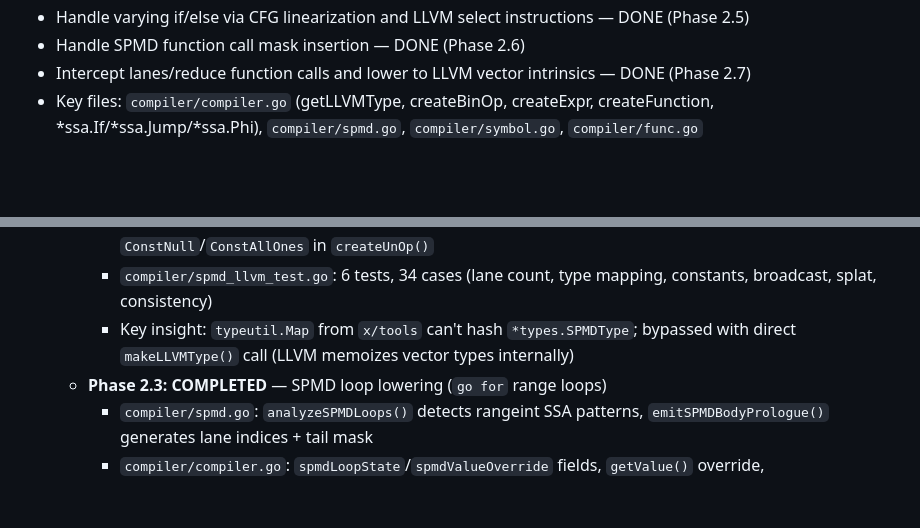
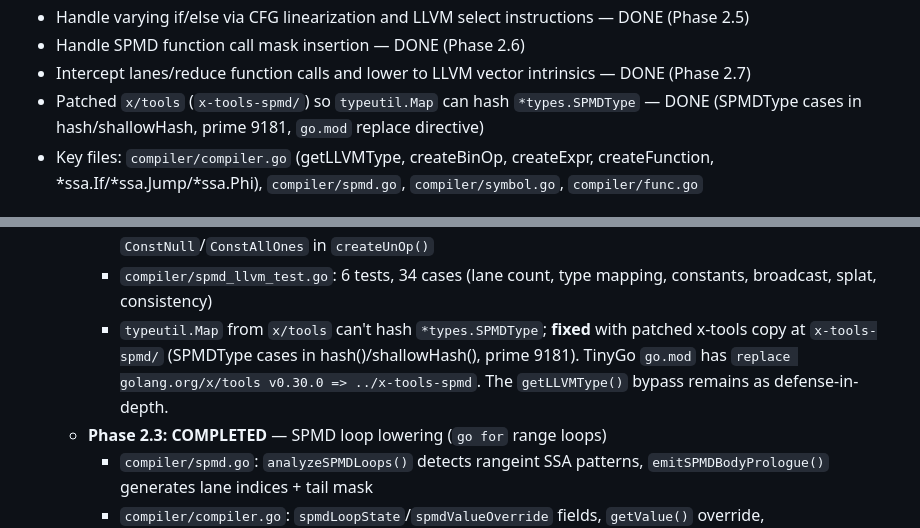
Before and after one commit to Bluebugs/go-spmd, a Markdown page: CLAUDE.md, 2 parts joined by grey strips. Rendered like a GitHub page; blank space fills up the shorter version.

```diff
--- a/CLAUDE.md
+++ b/CLAUDE.md
@@ -127,6 +127,7 @@ Before TinyGo can compile any SPMD code, the standard library toolchain must be
 - Handle varying if/else via CFG linearization and LLVM select instructions — DONE (Phase 2.5)
 - Handle SPMD function call mask insertion — DONE (Phase 2.6)
 - Intercept lanes/reduce function calls and lower to LLVM vector intrinsics — DONE (Phase 2.7)
+- Patched `x/tools` (`x-tools-spmd/`) so `typeutil.Map` can hash `*types.SPMDType` — DONE (SPMDType cases in hash/shallowHash, prime 9181, `go.mod` replace directive)
 - Key files: `compiler/compiler.go` (getLLVMType, createBinOp, createExpr, createFunction, *ssa.If/*ssa.Jump/*ssa.Phi), `compiler/spmd.go`, `compiler/symbol.go`, `compiler/func.go`
 
 ## SSA Generation Strategy (Following ISPC's Approach)
@@ -959,7 +960,7 @@ Go frontend implementation (Phase 1) is complete with 53 commits on the `spmd` b
      - `compiler/spmd.go`: `spmdLaneCount()`, `splatScalar()`, `spmdBroadcastMatch()`, `createSPMDConst()`
      - `compiler/compiler.go`: `*types.SPMDType` case in `makeLLVMType()`, bypass `typeutil.Map` for SPMDType in `getLLVMType()`, broadcast in `createBinOp()`, SPMD pre-check in `createConst()`, vector-safe `ConstNull`/`ConstAllOnes` in `createUnOp()`
      - `compiler/spmd_llvm_test.go`: 6 tests, 34 cases (lane count, type mapping, constants, broadcast, splat, consistency)
-     - Key insight: `typeutil.Map` from `x/tools` can't hash `*types.SPMDType`; bypassed with direct `makeLLVMType()` call (LLVM memoizes vector types internally)
+     - `typeutil.Map` from `x/tools` can't hash `*types.SPMDType`; **fixed** with patched x-tools copy at `x-tools-spmd/` (SPMDType cases in hash()/shallowHash(), prime 9181). TinyGo `go.mod` has `replace golang.org/x/tools v0.30.0 => ../x-tools-spmd`. The `getLLVMType()` bypass remains as defense-in-depth.
    - **Phase 2.3: COMPLETED** — SPMD loop lowering (`go for` range loops)
      - `compiler/spmd.go`: `analyzeSPMDLoops()` detects rangeint SSA patterns, `emitSPMDBodyPrologue()` generates lane indices + tail mask
      - `compiler/compiler.go`: `spmdLoopState`/`spmdValueOverride` fields, `getValue()` override, `createFunction()` hooks, BinOp `+1` → `+laneCount`
```
Also changed, not shown: PLAN.md (+7 -4 lines).
